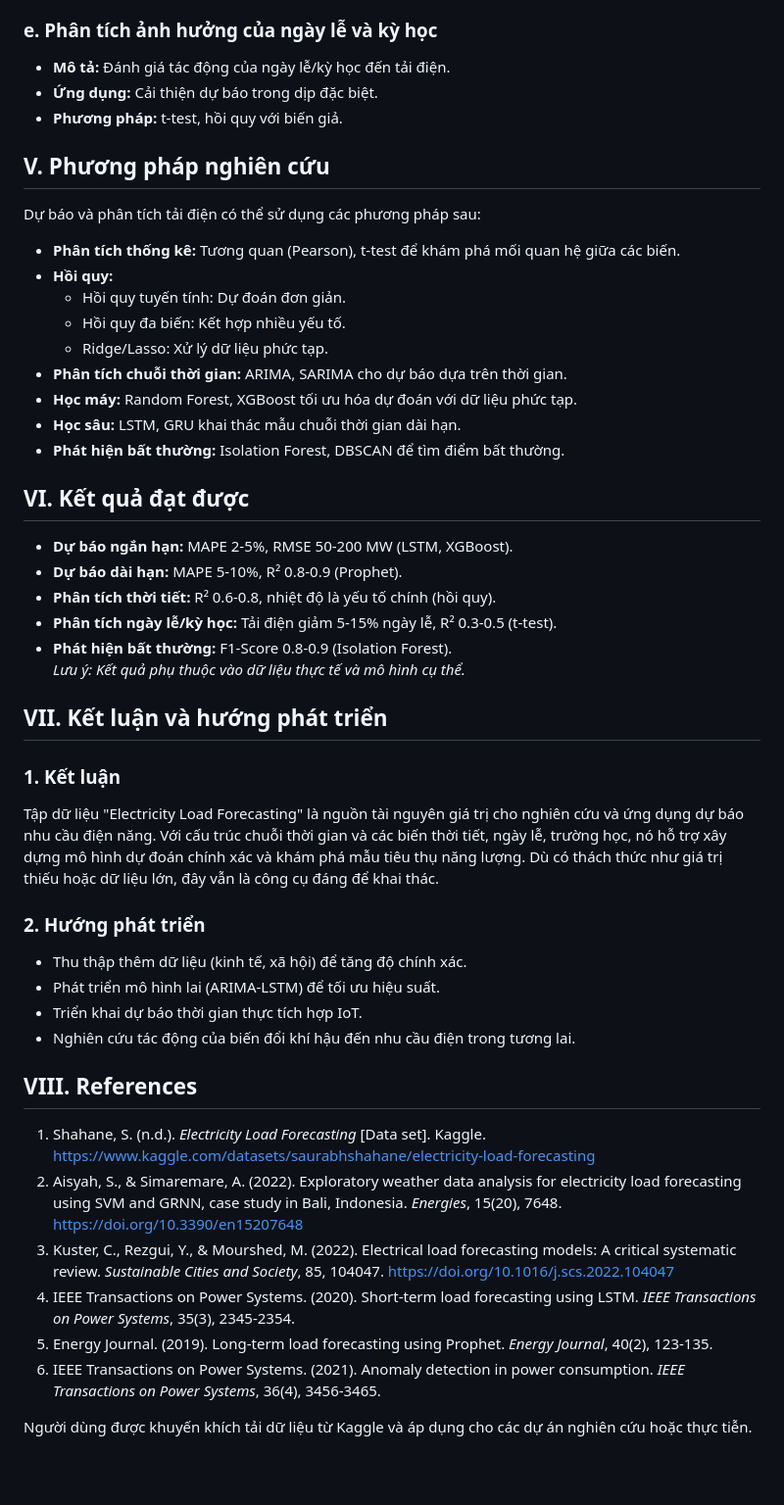
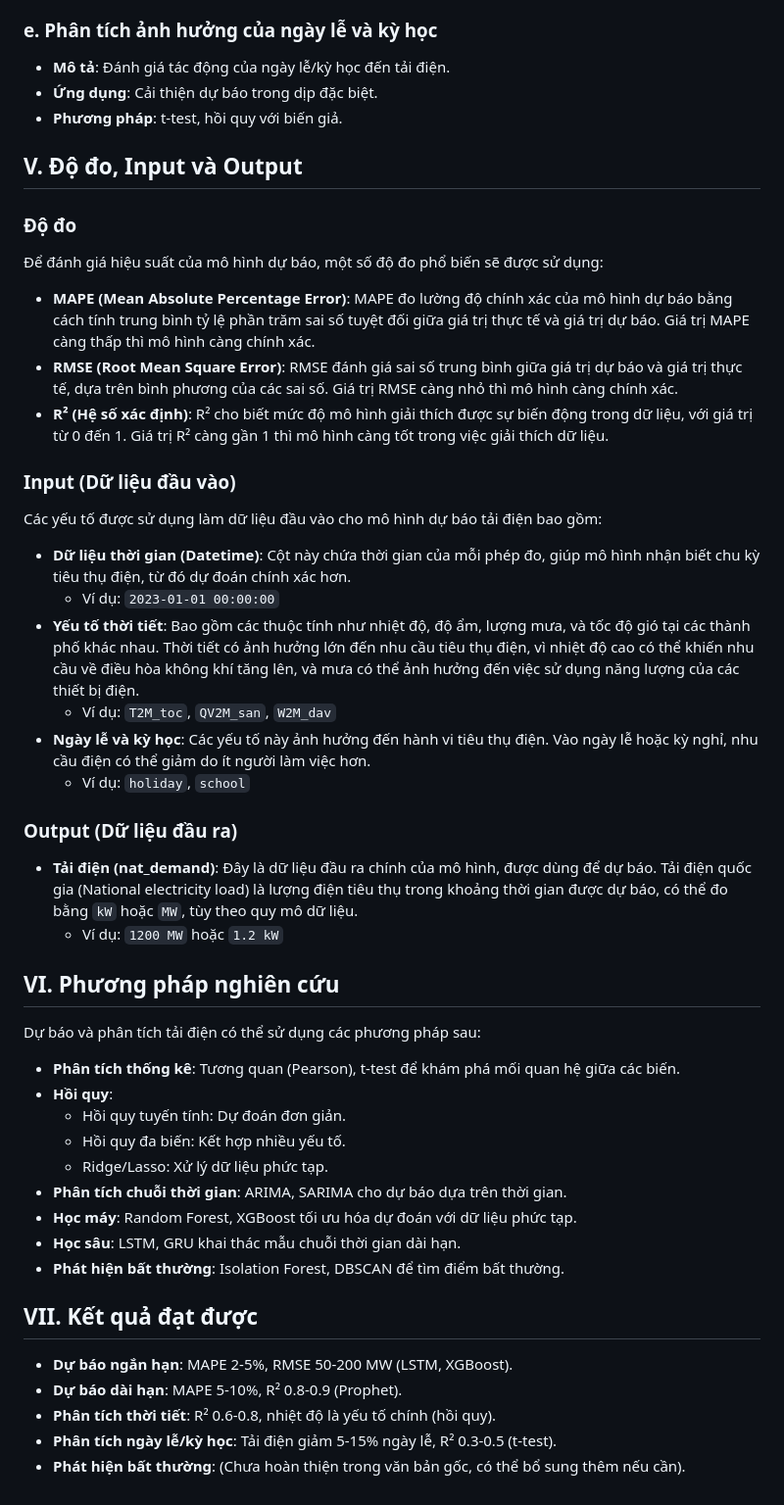
Before and after one commit to dndt413/PPNCKH, a Markdown page: Surveydataset.md, the part around one of its changes. Shown at 98% size. GitHub-like rendering; blank space fills up the shorter version.

Commit message:
sua file surveydataset

```diff
--- a/Surveydataset.md
+++ b/Surveydataset.md
@@ -58,47 +58,48 @@ Dưới đây là các bài toán tiêu biểu có thể giải quyết với t
 
 ### e. Phân tích ảnh hưởng của ngày lễ và kỳ học
-- **Mô tả:** Đánh giá tác động của ngày lễ/kỳ học đến tải điện.
-- **Ứng dụng:** Cải thiện dự báo trong dịp đặc biệt.
-- **Phương pháp:** t-test, hồi quy với biến giả.
+- **Mô tả**: Đánh giá tác động của ngày lễ/kỳ học đến tải điện.
+- **Ứng dụng**: Cải thiện dự báo trong dịp đặc biệt.
+- **Phương pháp**: t-test, hồi quy với biến giả.
 
-## V. Phương pháp nghiên cứu
+## V. Độ đo, Input và Output
+
+### Độ đo
+Để đánh giá hiệu suất của mô hình dự báo, một số độ đo phổ biến sẽ được sử dụng:
+
+- **MAPE (Mean Absolute Percentage Error)**: MAPE đo lường độ chính xác của mô hình dự báo bằng cách tính trung bình tỷ lệ phần trăm sai số tuyệt đối giữa giá trị thực tế và giá trị dự báo. Giá trị MAPE càng thấp thì mô hình càng chính xác.
+- **RMSE (Root Mean Square Error)**: RMSE đánh giá sai số trung bình giữa giá trị dự báo và giá trị thực tế, dựa trên bình phương của các sai số. Giá trị RMSE càng nhỏ thì mô hình càng chính xác.
+- **R² (Hệ số xác định)**: R² cho biết mức độ mô hình giải thích được sự biến động trong dữ liệu, với giá trị từ 0 đến 1. Giá trị R² càng gần 1 thì mô hình càng tốt trong việc giải thích dữ liệu.
+
+### Input (Dữ liệu đầu vào)
+Các yếu tố được sử dụng làm dữ liệu đầu vào cho mô hình dự báo tải điện bao gồm:
+
+- **Dữ liệu thời gian (Datetime)**: Cột này chứa thời gian của mỗi phép đo, giúp mô hình nhận biết chu kỳ tiêu thụ điện, từ đó dự đoán chính xác hơn.
+  - Ví dụ: `2023-01-01 00:00:00`
+- **Yếu tố thời tiết**: Bao gồm các thuộc tính như nhiệt độ, độ ẩm, lượng mưa, và tốc độ gió tại các thành phố khác nhau. Thời tiết có ảnh hưởng lớn đến nhu cầu tiêu thụ điện, vì nhiệt độ cao có thể khiến nhu cầu về điều hòa không khí tăng lên, và mưa có thể ảnh hưởng đến việc sử dụng năng lượng của các thiết bị điện.
+  - Ví dụ: `T2M_toc`, `QV2M_san`, `W2M_dav`
+- **Ngày lễ và kỳ học**: Các yếu tố này ảnh hưởng đến hành vi tiêu thụ điện. Vào ngày lễ hoặc kỳ nghỉ, nhu cầu điện có thể giảm do ít người làm việc hơn.
+  - Ví dụ: `holiday`, `school`
+
+### Output (Dữ liệu đầu ra)
+- **Tải điện (nat_demand)**: Đây là dữ liệu đầu ra chính của mô hình, được dùng để dự báo. Tải điện quốc gia (National electricity load) là lượng điện tiêu thụ trong khoảng thời gian được dự báo, có thể đo bằng `kW` hoặc `MW`, tùy theo quy mô dữ liệu.
+  - Ví dụ: `1200 MW` hoặc `1.2 kW`
+
+## VI. Phương pháp nghiên cứu
 Dự báo và phân tích tải điện có thể sử dụng các phương pháp sau:
 
-- **Phân tích thống kê:** Tương quan (Pearson), t-test để khám phá mối quan hệ giữa các biến.
-- **Hồi quy:**
+- **Phân tích thống kê**: Tương quan (Pearson), t-test để khám phá mối quan hệ giữa các biến.
+- **Hồi quy**:
   - Hồi quy tuyến tính: Dự đoán đơn giản.
   - Hồi quy đa biến: Kết hợp nhiều yếu tố.
   - Ridge/Lasso: Xử lý dữ liệu phức tạp.
-- **Phân tích chuỗi thời gian:** ARIMA, SARIMA cho dự báo dựa trên thời gian.
-- **Học máy:** Random Forest, XGBoost tối ưu hóa dự đoán với dữ liệu phức tạp.
-- **Học sâu:** LSTM, GRU khai thác mẫu chuỗi thời gian dài hạn.
-- **Phát hiện bất thường:** Isolation Forest, DBSCAN để tìm điểm bất thường.
+- **Phân tích chuỗi thời gian**: ARIMA, SARIMA cho dự báo dựa trên thời gian.
+- **Học máy**: Random Forest, XGBoost tối ưu hóa dự đoán với dữ liệu phức tạp.
+- **Học sâu**: LSTM, GRU khai thác mẫu chuỗi thời gian dài hạn.
+- **Phát hiện bất thường**: Isolation Forest, DBSCAN để tìm điểm bất thường.
 
-## VI. Kết quả đạt được
-- **Dự báo ngắn hạn:** MAPE 2-5%, RMSE 50-200 MW (LSTM, XGBoost).
-- **Dự báo dài hạn:** MAPE 5-10%, R² 0.8-0.9 (Prophet).
-- **Phân tích thời tiết:** R² 0.6-0.8, nhiệt độ là yếu tố chính (hồi quy).
-- **Phân tích ngày lễ/kỳ học:** Tải điện giảm 5-15% ngày lễ, R² 0.3-0.5 (t-test).
-- **Phát hiện bất thường:** F1-Score 0.8-0.9 (Isolation Forest).
-*Lưu ý: Kết quả phụ thuộc vào dữ liệu thực tế và mô hình cụ thể.*
-
-## VII. Kết luận và hướng phát triển
-
-### 1. Kết luận
-Tập dữ liệu "Electricity Load Forecasting" là nguồn tài nguyên giá trị cho nghiên cứu và ứng dụng dự báo nhu cầu điện năng. Với cấu trúc chuỗi thời gian và các biến thời tiết, ngày lễ, trường học, nó hỗ trợ xây dựng mô hình dự đoán chính xác và khám phá mẫu tiêu thụ năng lượng. Dù có thách thức như giá trị thiếu hoặc dữ liệu lớn, đây vẫn là công cụ đáng để khai thác.
-
-### 2. Hướng phát triển
-- Thu thập thêm dữ liệu (kinh tế, xã hội) để tăng độ chính xác.
-- Phát triển mô hình lai (ARIMA-LSTM) để tối ưu hiệu suất.
-- Triển khai dự báo thời gian thực tích hợp IoT.
-- Nghiên cứu tác động của biến đổi khí hậu đến nhu cầu điện trong tương lai.
-
-## VIII. References
-1. Shahane, S. (n.d.). *Electricity Load Forecasting* [Data set]. Kaggle. https://www.kaggle.com/datasets/saurabhshahane/electricity-load-forecasting
-2. Aisyah, S., & Simaremare, A. (2022). Exploratory weather data analysis for electricity load forecasting using SVM and GRNN, case study in Bali, Indonesia. *Energies*, 15(20), 7648. https://doi.org/10.3390/en15207648
-3. Kuster, C., Rezgui, Y., & Mourshed, M. (2022). Electrical load forecasting models: A critical systematic review. *Sustainable Cities and Society*, 85, 104047. https://doi.org/10.1016/j.scs.2022.104047
-4. IEEE Transactions on Power Systems. (2020). Short-term load forecasting using LSTM. *IEEE Transactions on Power Systems*, 35(3), 2345-2354.
-5. Energy Journal. (2019). Long-term load forecasting using Prophet. *Energy Journal*, 40(2), 123-135.
-6. IEEE Transactions on Power Systems. (2021). Anomaly detection in power consumption. *IEEE Transactions on Power Systems*, 36(4), 3456-3465.
-
-Người dùng được khuyến khích tải dữ liệu từ Kaggle và áp dụng cho các dự án nghiên cứu hoặc thực tiễn.
+## VII. Kết quả đạt được
+- **Dự báo ngắn hạn**: MAPE 2-5%, RMSE 50-200 MW (LSTM, XGBoost).
+- **Dự báo dài hạn**: MAPE 5-10%, R² 0.8-0.9 (Prophet).
+- **Phân tích thời tiết**: R² 0.6-0.8, nhiệt độ là yếu tố chính (hồi quy).
+- **Phân tích ngày lễ/kỳ học**: Tải điện giảm 5-15% ngày lễ, R² 0.3-0.5 (t-test).
+- **Phát hiện bất thường**: (Chưa hoàn thiện trong văn bản gốc, có thể bổ sung thêm nếu cần).
```
Also changed, not shown: other parts of Surveydataset.md (+25 -25 lines).
